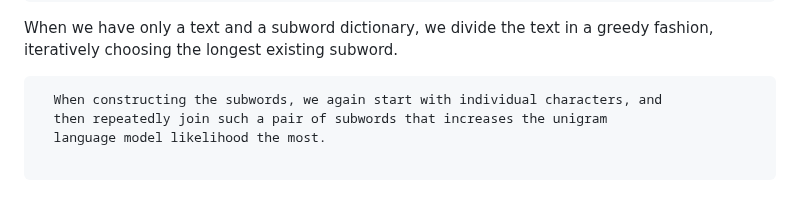
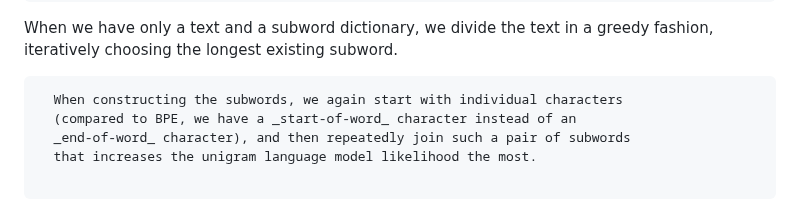
Before and after one commit to ufal/npfl114, a Markdown page: slides/10/10.md, the part around the change. Rendered like a GitHub page.

Commit message:
Note that Wordpieces have beginning-of-word character.

```diff
--- a/slides/10/10.md
+++ b/slides/10/10.md
@@ -178,9 +178,10 @@ in several ways, the most commonly used are:
   a greedy fashion, iteratively choosing the longest existing subword.
 
 ~~~
-  When constructing the subwords, we again start with individual characters, and
-  then repeatedly join such a pair of subwords that increases the unigram
-  language model likelihood the most.
+  When constructing the subwords, we again start with individual characters
+  (compared to BPE, we have a _start-of-word_ character instead of an
+  _end-of-word_ character), and then repeatedly join such a pair of subwords
+  that increases the unigram language model likelihood the most.
 
 ~~~
   - In the original implementation, the input data were once in a while
```
